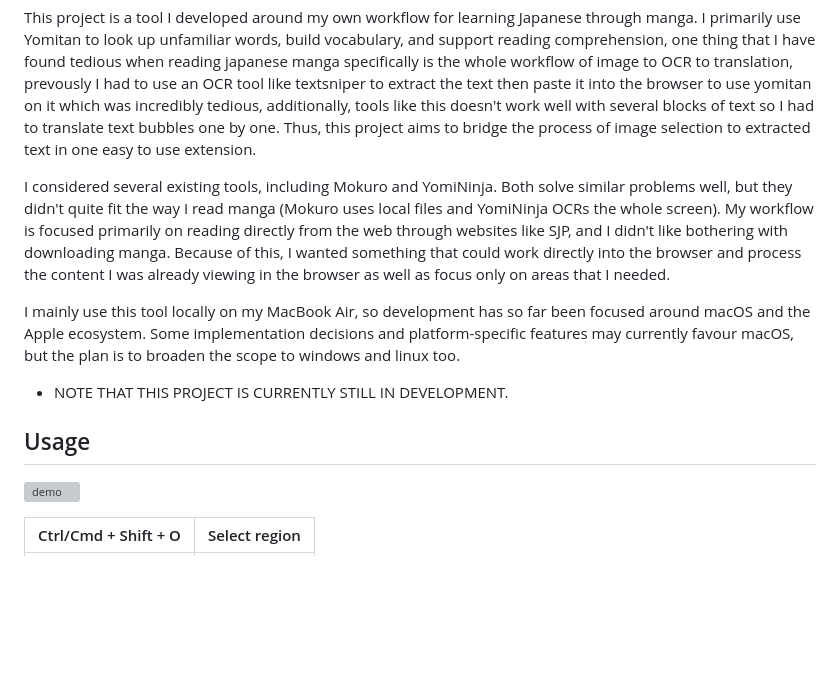
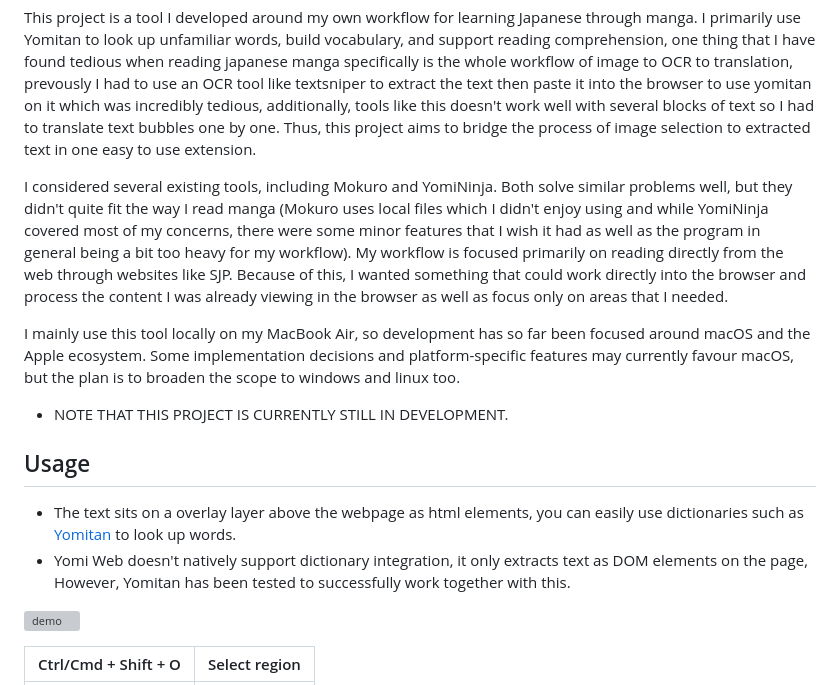
Before and after one commit to Jeffwngl/Yomi-Web, a Markdown page: README.md, the part around the change. Rendered like a GitHub page; blank space fills up the shorter version; grey boxes are pictures that could not be loaded.

```diff
--- a/README.md
+++ b/README.md
@@ -3,13 +3,16 @@ A web OCR tool to convert images to text.
 
 This project is a tool I developed around my own workflow for learning Japanese through manga. I primarily use Yomitan to look up unfamiliar words, build vocabulary, and support reading comprehension, one thing that I have found tedious when reading japanese manga specifically is the whole workflow of image to OCR to translation, prevously I had to use an OCR tool like textsniper to extract the text then paste it into the browser to use yomitan on it which was incredibly tedious, additionally, tools like this doesn't work well with several blocks of text so I had to translate text bubbles one by one. Thus, this project aims to bridge the process of image selection to extracted text in one easy to use extension.
 
-I considered several existing tools, including Mokuro and YomiNinja. Both solve similar problems well, but they didn't quite fit the way I read manga (Mokuro uses local files and YomiNinja OCRs the whole screen). My workflow is focused primarily on reading directly from the web through websites like SJP, and I didn't like bothering with downloading manga. Because of this, I wanted something that could work directly into the browser and process the content I was already viewing in the browser as well as focus only on areas that I needed.
+I considered several existing tools, including Mokuro and YomiNinja. Both solve similar problems well, but they didn't quite fit the way I read manga (Mokuro uses local files which I didn't enjoy using and while YomiNinja covered most of my concerns, there were some minor features that I wish it had as well as the program in general being a bit too heavy for my workflow). My workflow is focused primarily on reading directly from the web through websites like SJP. Because of this, I wanted something that could work directly into the browser and process the content I was already viewing in the browser as well as focus only on areas that I needed.
 
 I mainly use this tool locally on my MacBook Air, so development has so far been focused around macOS and the Apple ecosystem. Some implementation decisions and platform-specific features may currently favour macOS, but the plan is to broaden the scope to windows and linux too.
 
 - NOTE THAT THIS PROJECT IS CURRENTLY STILL IN DEVELOPMENT.
 
 ## Usage
+
+- The text sits on a overlay layer above the webpage as html elements, you can easily use dictionaries such as [Yomitan](https://yomitan.wiki/) to look up words.
+- Yomi Web doesn't natively support dictionary integration, it only extracts text as DOM elements on the page, However, Yomitan has been tested to successfully work together with this.
 
 ![demo](public/demo.gif)
 
```
